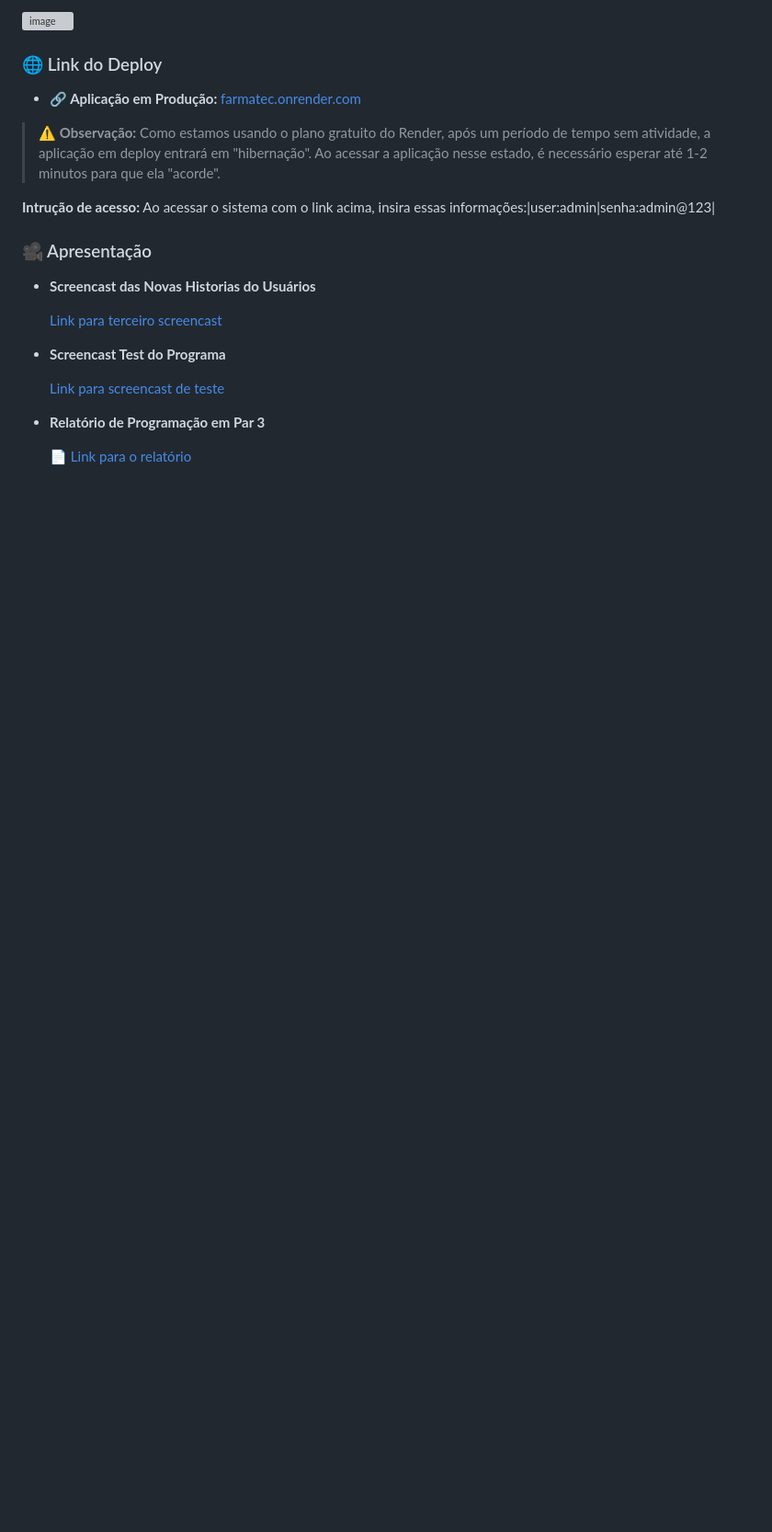
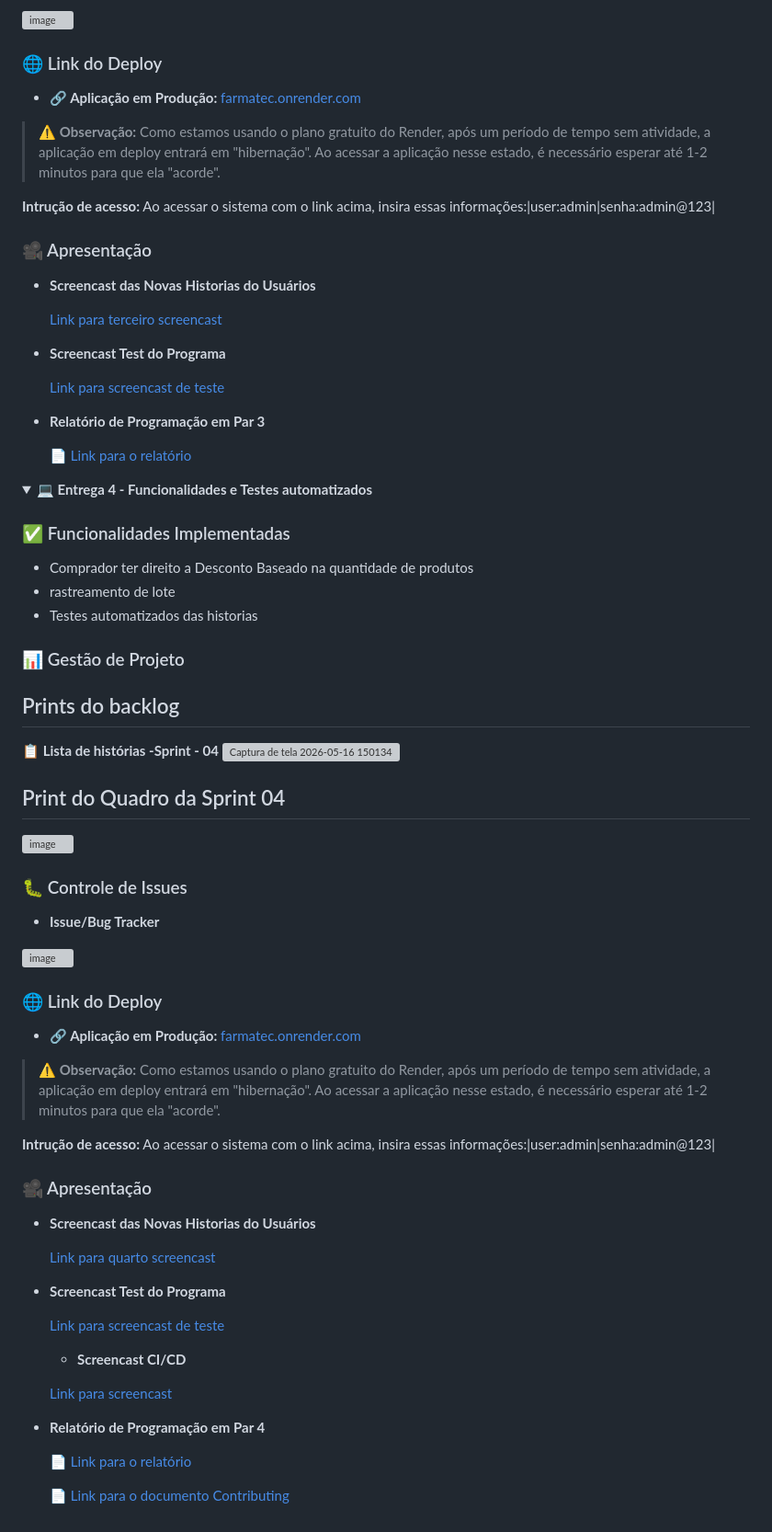
Before and after one commit to phpedruo/FarmaSys, a Markdown page: README.md, the part around the change. Shown at 92% size. GitHub-like rendering; folded sections open; blank space fills up the shorter version; grey boxes are pictures that could not be loaded.

```diff
--- a/README.md
+++ b/README.md
@@ -157,3 +157,63 @@ O **FarmaTec** é um Sistema web para gerenciamento de medicamentos, controle de
 
 
 </details>
+
+<details>
+<summary><strong>💻 Entrega 4 - Funcionalidades e Testes automatizados</strong></summary>
+
+### ✅ Funcionalidades Implementadas
+- Comprador ter direito a Desconto Baseado na quantidade de produtos
+- rastreamento de lote
+- Testes automatizados das historias
+
+
+
+### 📊 Gestão de Projeto
+
+## Prints do backlog
+**📋 Lista de histórias -Sprint - 04**
+<img width="1542" height="210" alt="Captura de tela 2026-05-16 150134" src="https://github.com/user-attachments/assets/5cfac7d4-1b98-459e-879c-807c56ce04c9" />
+
+
+
+
+## Print do Quadro da Sprint 04
+
+<img width="1232" height="608" alt="image" src="https://github.com/user-attachments/assets/201b3aa0-79f7-4c9f-92f6-97e6a99ef4fb" />
+
+
+### 🐛 Controle de Issues
+- **Issue/Bug Tracker**
+
+<img width="1576" height="745" alt="image" src="https://github.com/user-attachments/assets/b0946094-9e2a-4ba5-b7a1-8d5d4b681c41" />
+
+
+
+### 🌐 Link do Deploy
+- **🔗 Aplicação em Produção:** [farmatec.onrender.com](https://farmatec.onrender.com/)
+
+> ⚠️ **Observação:** Como estamos usando o plano gratuito do Render, após um período de tempo sem atividade, a aplicação em deploy entrará em "hibernação". Ao acessar a aplicação nesse estado, é necessário esperar até 1-2 minutos para que ela "acorde".
+
+**Intrução de acesso:** Ao acessar o sistema com o link acima, insira essas informações:|user:admin|senha:admin@123|
+
+### 🎥 Apresentação
+- **Screencast das Novas Historias do Usuários**
+
+  [Link para quarto screencast]()
+
+- **Screencast Test do Programa**
+
+  [Link para screencast de teste]()
+
+  - **Screencast CI/CD**
+
+  [Link para screencast]()
+
+- **Relatório de Programação em Par 4**
+
+  [📄 Link para o relatório](https://docs.google.com/document/d/1nrI-Gh9Ewjh2qyL0VqIhPDLBWp4PZearCMu3cJqklTM/edit?usp=drivesdk)
+
+   [📄 Link para o documento Contributing]()
+
+
+</details>
```
